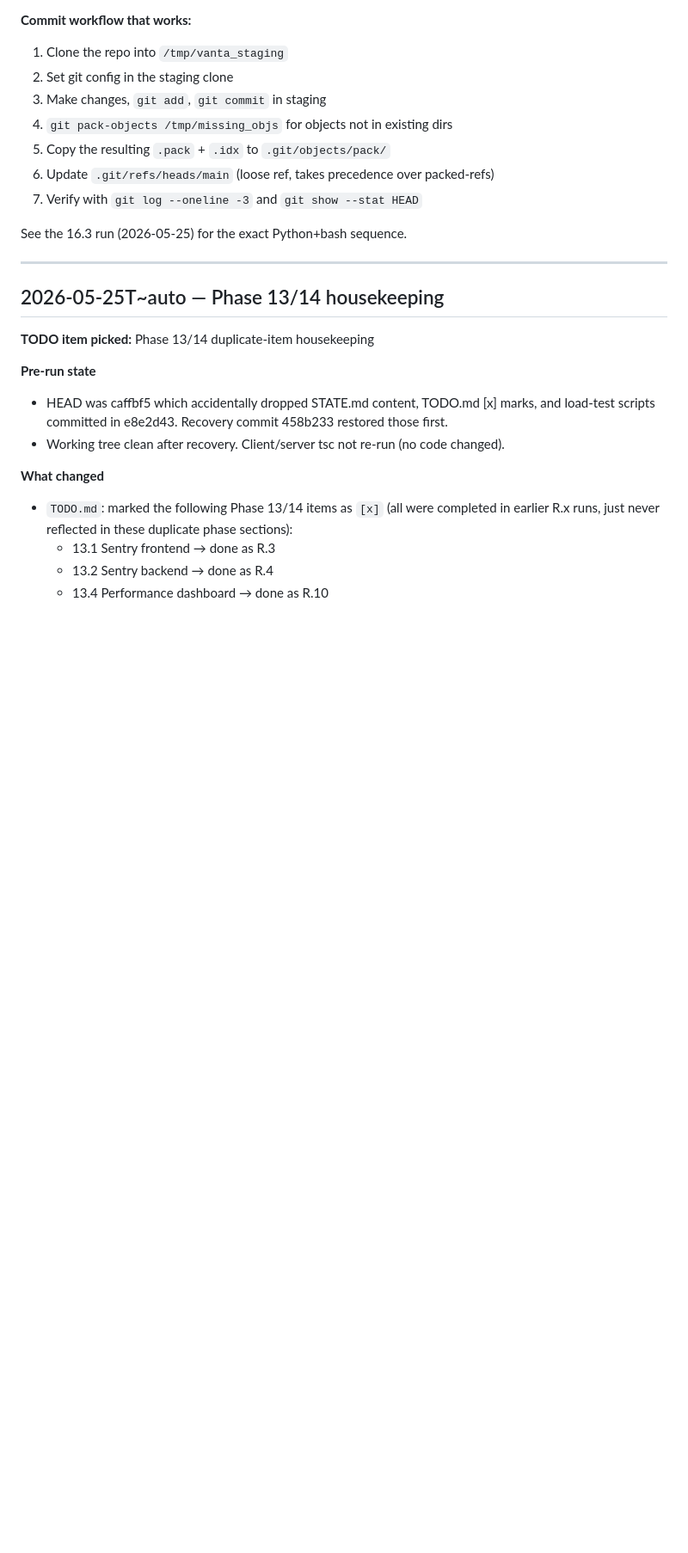
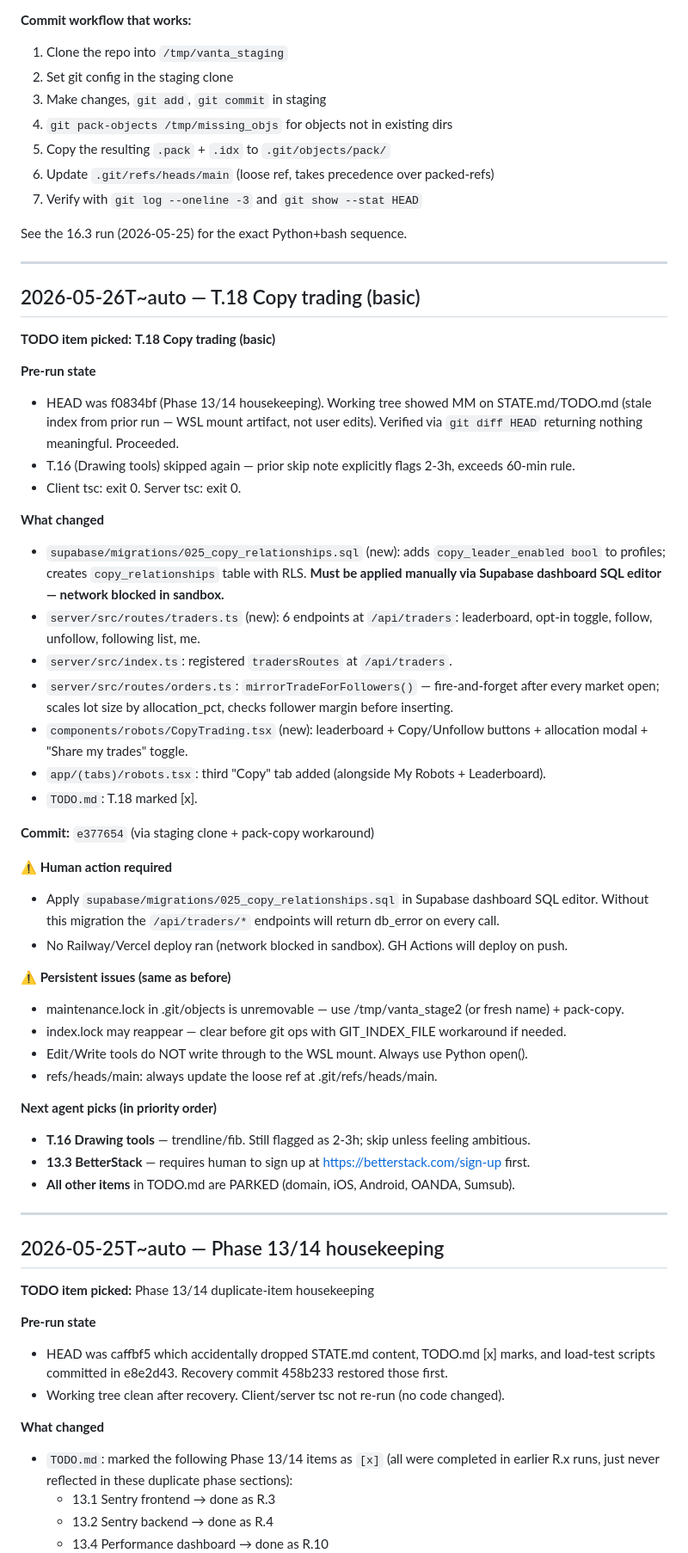
Before and after one commit to th3ghote-blip/vanta, a Markdown page: STATE.md, the part around the change. Shown at 86% size. GitHub-like rendering; blank space fills up the shorter version.

Commit message:
auto: T.18 STATE/TODO housekeeping — mark done, update handoff notes

```diff
--- a/STATE.md
+++ b/STATE.md
@@ -25,6 +25,51 @@ and `0b/` cannot be removed (Operation not permitted).
 
 See the 16.3 run (2026-05-25) for the exact Python+bash sequence.
 
+
+---
+
+## 2026-05-26T~auto — T.18 Copy trading (basic)
+
+**TODO item picked:** **T.18 Copy trading (basic)**
+
+**Pre-run state**
+- HEAD was f0834bf (Phase 13/14 housekeeping). Working tree showed MM on STATE.md/TODO.md
+  (stale index from prior run — WSL mount artifact, not user edits). Verified via `git diff HEAD`
+  returning nothing meaningful. Proceeded.
+- T.16 (Drawing tools) skipped again — prior skip note explicitly flags 2-3h, exceeds 60-min rule.
+- Client tsc: exit 0. Server tsc: exit 0.
+
+**What changed**
+- `supabase/migrations/025_copy_relationships.sql` (new): adds `copy_leader_enabled bool` to
+  profiles; creates `copy_relationships` table with RLS. **Must be applied manually via
+  Supabase dashboard SQL editor — network blocked in sandbox.**
+- `server/src/routes/traders.ts` (new): 6 endpoints at `/api/traders`:
+  leaderboard, opt-in toggle, follow, unfollow, following list, me.
+- `server/src/index.ts`: registered `tradersRoutes` at `/api/traders`.
+- `server/src/routes/orders.ts`: `mirrorTradeForFollowers()` — fire-and-forget after every
+  market open; scales lot size by allocation_pct, checks follower margin before inserting.
+- `components/robots/CopyTrading.tsx` (new): leaderboard + Copy/Unfollow buttons +
+  allocation modal + "Share my trades" toggle.
+- `app/(tabs)/robots.tsx`: third "Copy" tab added (alongside My Robots + Leaderboard).
+- `TODO.md`: T.18 marked [x].
+
+**Commit:** `e377654` (via staging clone + pack-copy workaround)
+
+**⚠️ Human action required**
+- Apply `supabase/migrations/025_copy_relationships.sql` in Supabase dashboard SQL editor.
+  Without this migration the `/api/traders/*` endpoints will return db_error on every call.
+- No Railway/Vercel deploy ran (network blocked in sandbox). GH Actions will deploy on push.
+
+**⚠️ Persistent issues (same as before)**
+- maintenance.lock in .git/objects is unremovable — use /tmp/vanta_stage2 (or fresh name) + pack-copy.
+- index.lock may reappear — clear before git ops with GIT_INDEX_FILE workaround if needed.
+- Edit/Write tools do NOT write through to the WSL mount. Always use Python open().
+- refs/heads/main: always update the loose ref at .git/refs/heads/main.
+
+**Next agent picks (in priority order)**
+- **T.16 Drawing tools** — trendline/fib. Still flagged as 2-3h; skip unless feeling ambitious.
+- **13.3 BetterStack** — requires human to sign up at https://betterstack.com/sign-up first.
+- **All other items** in TODO.md are PARKED (domain, iOS, Android, OANDA, Sumsub).
 
 ---
 
```
Also changed, not shown: TODO.md (+1 -1 lines).
